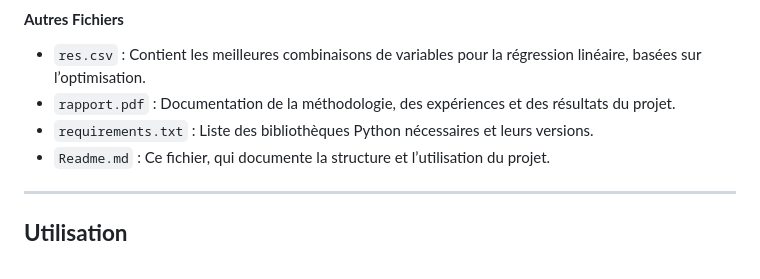
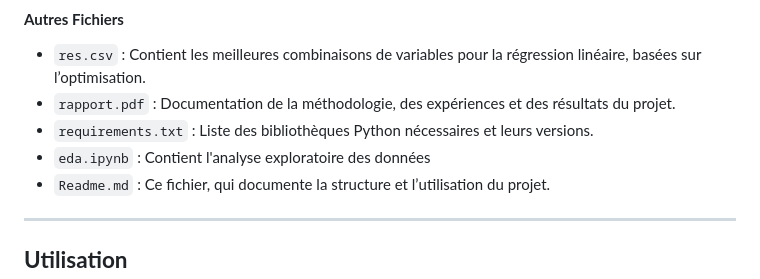
Before and after one commit to aurvl/ML_projects, a Markdown page: Salary/Readme.md, the part around the change. Drawn GitHub-style.

Commit message:
Update Readme.md adding EDA des c

```diff
--- a/Salary/Readme.md
+++ b/Salary/Readme.md
@@ -31,6 +31,7 @@ Ce projet vise à prédire les salaires en utilisant des modèles d’apprentiss
 -   `res.csv` : Contient les meilleures combinaisons de variables pour la régression linéaire, basées sur l’optimisation.
 -   `rapport.pdf` : Documentation de la méthodologie, des expériences et des résultats du projet.
 -   `requirements.txt` : Liste des bibliothèques Python nécessaires et leurs versions.
+-   `eda.ipynb` : Contient l'analyse exploratoire des données
 -   `Readme.md` : Ce fichier, qui documente la structure et l’utilisation du projet.
 
 ------------------------------------------------------------------------
```
